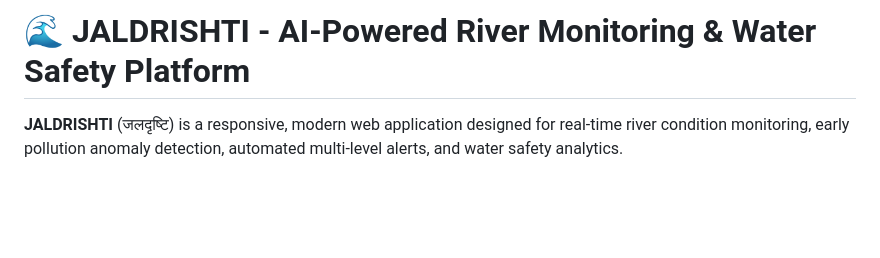
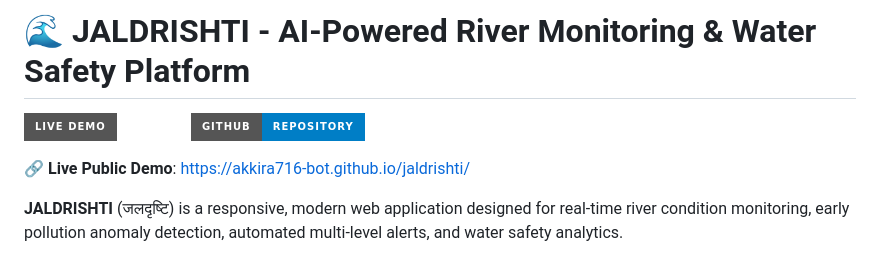
Before and after one commit to akkira716-bot/jaldrishti, a Markdown page: README.md, the part around the change. Rendered like a GitHub page; badges without logos; blank space fills up the shorter version.

Commit message:
docs: add live GitHub Pages demo link

```diff
--- a/README.md
+++ b/README.md
@@ -1,4 +1,9 @@
 # 🌊 JALDRISHTI - AI-Powered River Monitoring & Water Safety Platform
+
+[![Live Demo](https://img.shields.io/badge/Live%20Demo-Online-emerald?style=for-the-badge&logo=github)](https://akkira716-bot.github.io/jaldrishti/)
+[![GitHub Repo](https://img.shields.io/badge/GitHub-Repository-blue?style=for-the-badge&logo=github)](https://github.com/akkira716-bot/jaldrishti)
+
+🔗 **Live Public Demo**: [https://akkira716-bot.github.io/jaldrishti/](https://akkira716-bot.github.io/jaldrishti/)
 
 **JALDRISHTI** (जलदृष्टि) is a responsive, modern web application designed for real-time river condition monitoring, early pollution anomaly detection, automated multi-level alerts, and water safety analytics.
 
```
